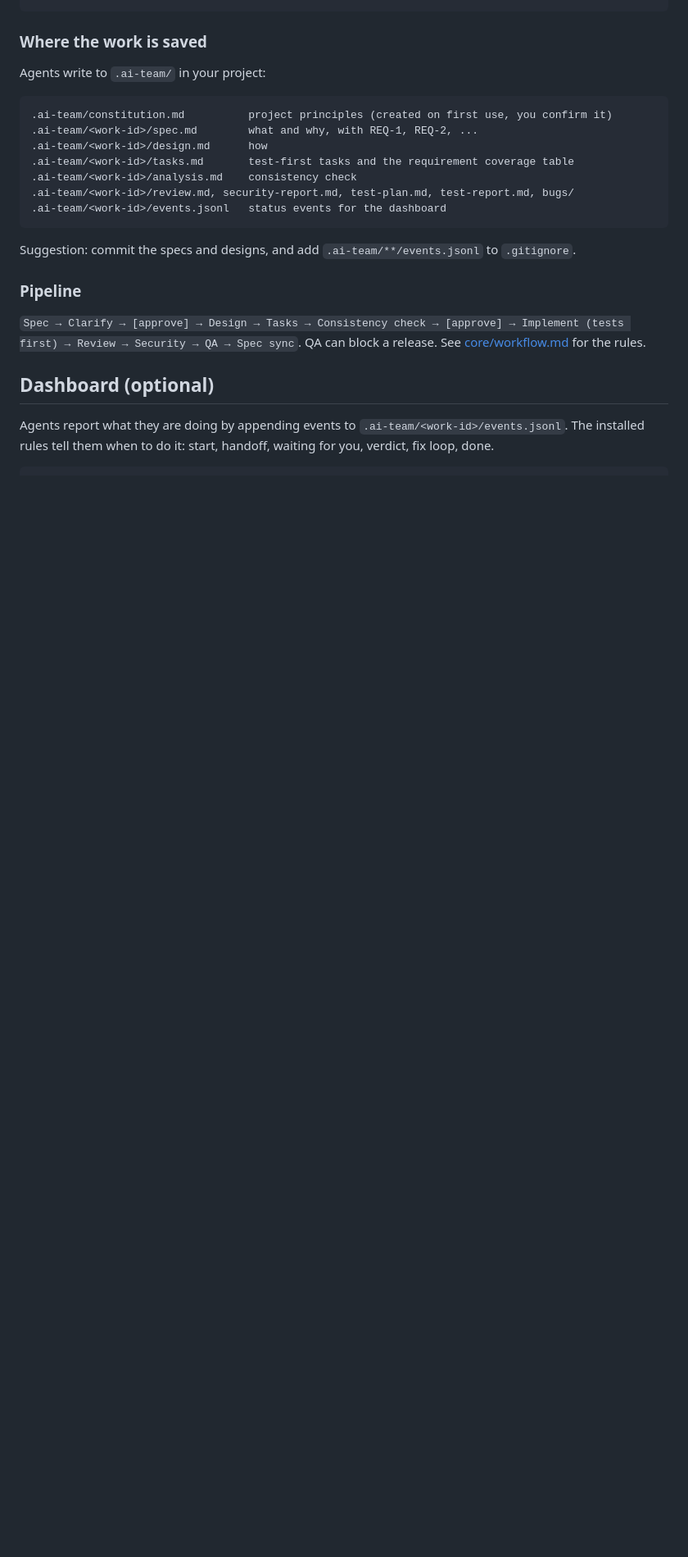
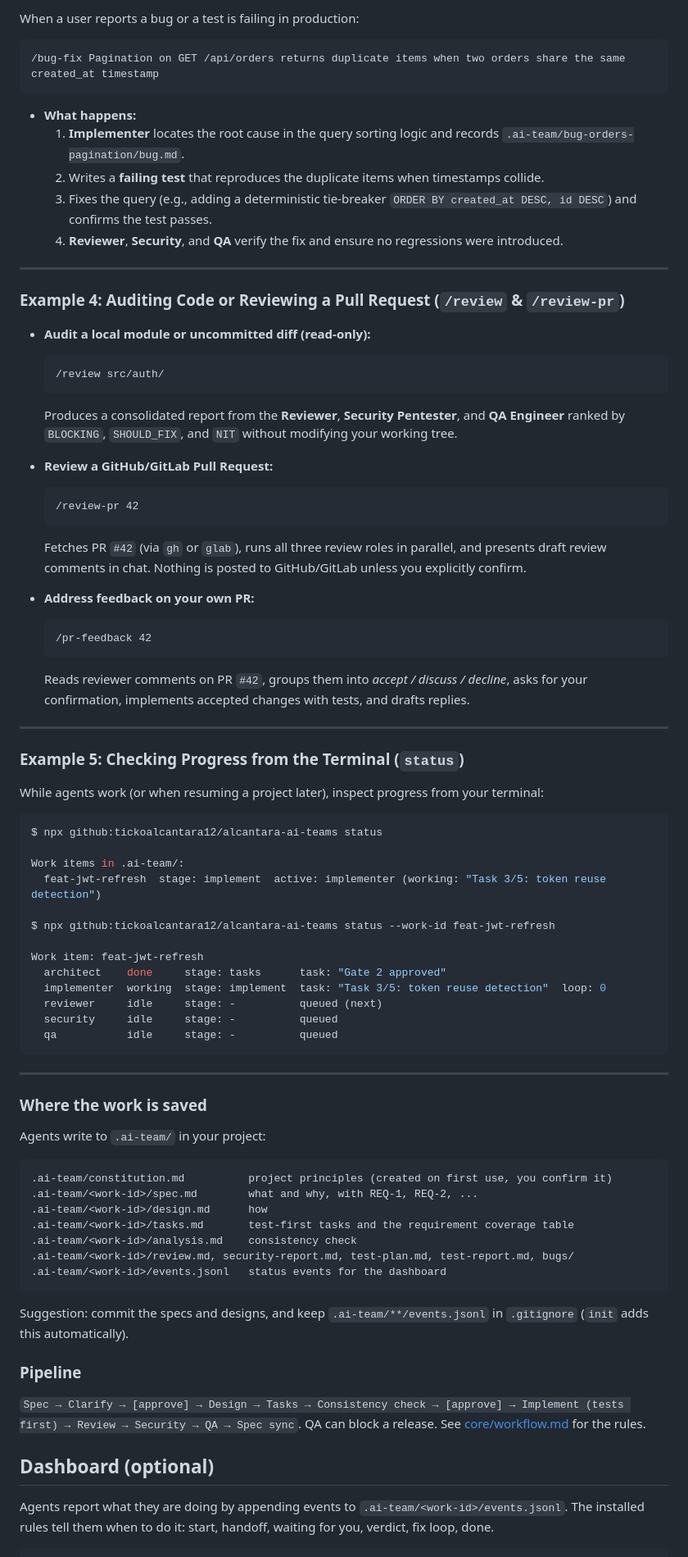
Before and after one commit to tickoalcantara12/alcantara-ai-teams, a Markdown page: README.md, the part around one of its changes. Shown at 82% size. Drawn GitHub-style; blank space fills up the shorter version.

````diff
--- a/README.md
+++ b/README.md
@@ -105,3 +180,59 @@ npx ai-dev-team status --dir ../app             # inspect another project folder
+When a user reports a bug or a test is failing in production:
+
+```text
+/bug-fix Pagination on GET /api/orders returns duplicate items when two orders share the same created_at timestamp
+```
+- **What happens:**
+  1. **Implementer** locates the root cause in the query sorting logic and records `.ai-team/bug-orders-pagination/bug.md`.
+  2. Writes a **failing test** that reproduces the duplicate items when timestamps collide.
+  3. Fixes the query (e.g., adding a deterministic tie-breaker `ORDER BY created_at DESC, id DESC`) and confirms the test passes.
+  4. **Reviewer**, **Security**, and **QA** verify the fix and ensure no regressions were introduced.
+
+---
+
+### Example 4: Auditing Code or Reviewing a Pull Request (`/review` & `/review-pr`)
+
+- **Audit a local module or uncommitted diff (read-only):**
+  ```text
+  /review src/auth/
+  ```
+  Produces a consolidated report from the **Reviewer**, **Security Pentester**, and **QA Engineer** ranked by `BLOCKING`, `SHOULD_FIX`, and `NIT` without modifying your working tree.
+
+- **Review a GitHub/GitLab Pull Request:**
+  ```text
+  /review-pr 42
+  ```
+  Fetches PR `#42` (via `gh` or `glab`), runs all three review roles in parallel, and presents draft review comments in chat. Nothing is posted to GitHub/GitLab unless you explicitly confirm.
+
+- **Address feedback on your own PR:**
+  ```text
+  /pr-feedback 42
+  ```
+  Reads reviewer comments on PR `#42`, groups them into *accept / discuss / decline*, asks for your confirmation, implements accepted changes with tests, and drafts replies.
+
+---
+
+### Example 5: Checking Progress from the Terminal (`status`)
+
+While agents work (or when resuming a project later), inspect progress from your terminal:
+
+```bash
+$ npx github:tickoalcantara12/alcantara-ai-teams status
+
+Work items in .ai-team/:
+  feat-jwt-refresh  stage: implement  active: implementer (working: "Task 3/5: token reuse detection")
+
+$ npx github:tickoalcantara12/alcantara-ai-teams status --work-id feat-jwt-refresh
+
+Work item: feat-jwt-refresh
+  architect    done     stage: tasks      task: "Gate 2 approved"
+  implementer  working  stage: implement  task: "Task 3/5: token reuse detection"  loop: 0
+  reviewer     idle     stage: -          queued (next)
+  security     idle     stage: -          queued
+  qa           idle     stage: -          queued
+```
+
+---
 
 ### Where the work is saved
 Agents write to `.ai-team/` in your project:
@@ -114,7 +245,7 @@ Agents write to `.ai-team/` in your project:
 .ai-team/<work-id>/review.md, security-report.md, test-plan.md, test-report.md, bugs/
 .ai-team/<work-id>/events.jsonl   status events for the dashboard
 ```
-Suggestion: commit the specs and designs, and add `.ai-team/**/events.jsonl` to `.gitignore`.
+Suggestion: commit the specs and designs, and keep `.ai-team/**/events.jsonl` in `.gitignore` (`init` adds this automatically).
 
 ### Pipeline
 `Spec → Clarify → [approve] → Design → Tasks → Consistency check → [approve] → Implement (tests first) → Review → Security → QA → Spec sync`. QA can block a release. See [core/workflow.md](core/workflow.md) for the rules.
````
Also changed, not shown: other parts of README.md (+109 -31 lines).
